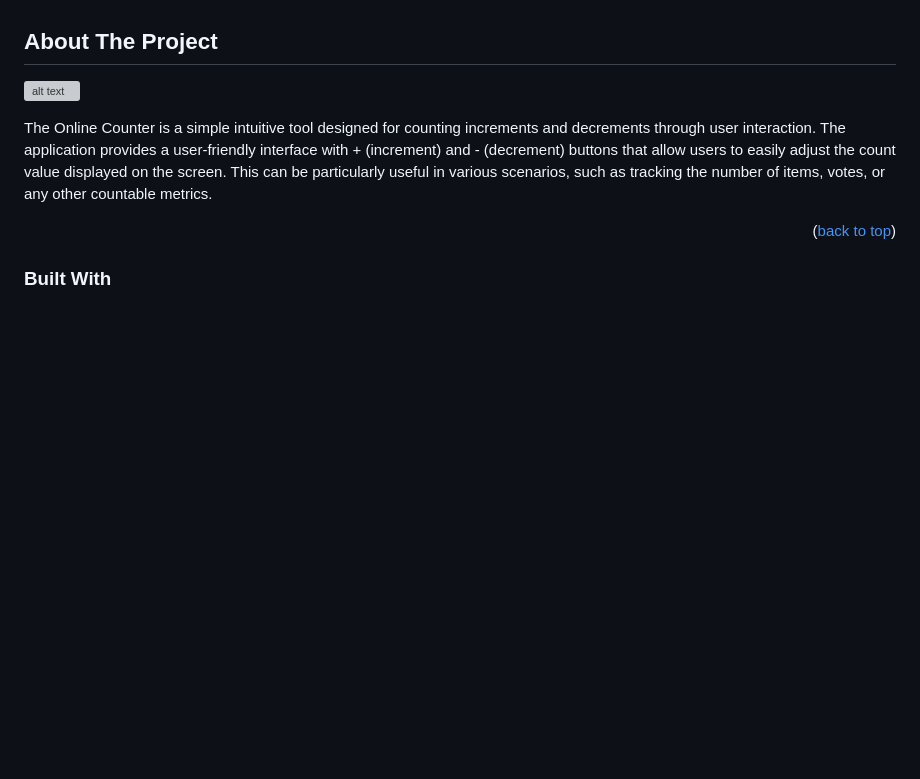
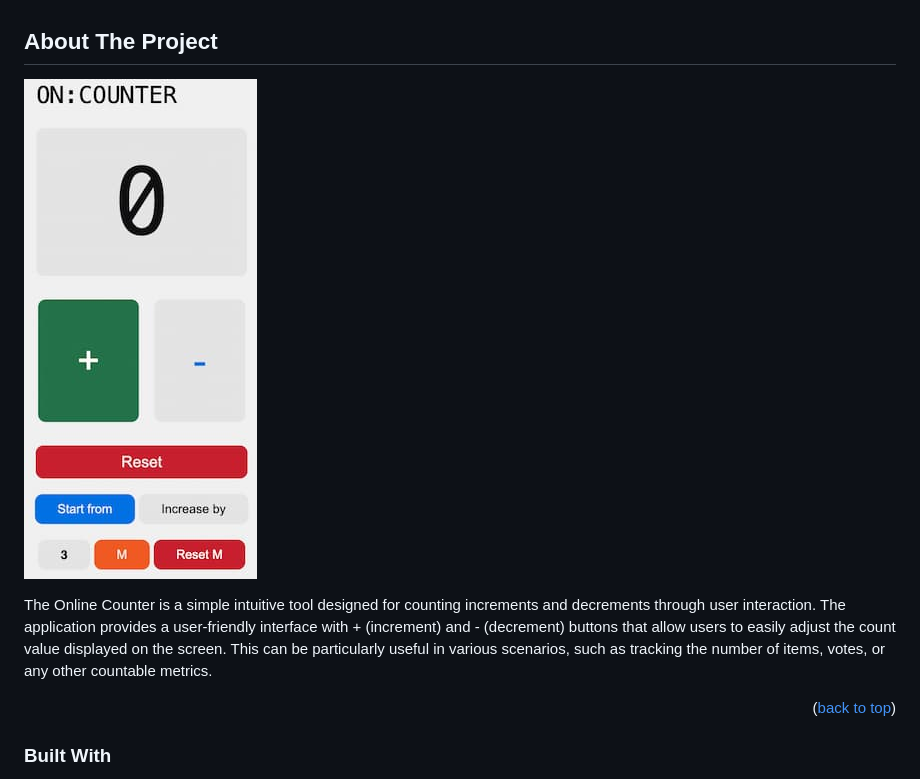
Before and after one commit to davexclusive/onlineCounter, a Markdown page: README.md, the part around one of its changes. GitHub-like rendering; folded sections open; blank space fills up the shorter version; grey boxes are pictures that could not be loaded.

```diff
--- a/README.md
+++ b/README.md
@@ -43,7 +43,7 @@
 <!-- ABOUT THE PROJECT -->
 ## About The Project
 
-![alt text](/assets/images/online-counter-app-1.png)
+![alt text](/assets/images/online-counter-app-1.jpg)
 
 The Online Counter is a simple intuitive tool designed for counting increments and decrements through user interaction.
 The application provides a user-friendly interface with + (increment) and - (decrement) buttons that allow users to easily adjust the count value displayed on the screen.
```
Also changed, not shown: other parts of README.md (+1 -1 lines).
